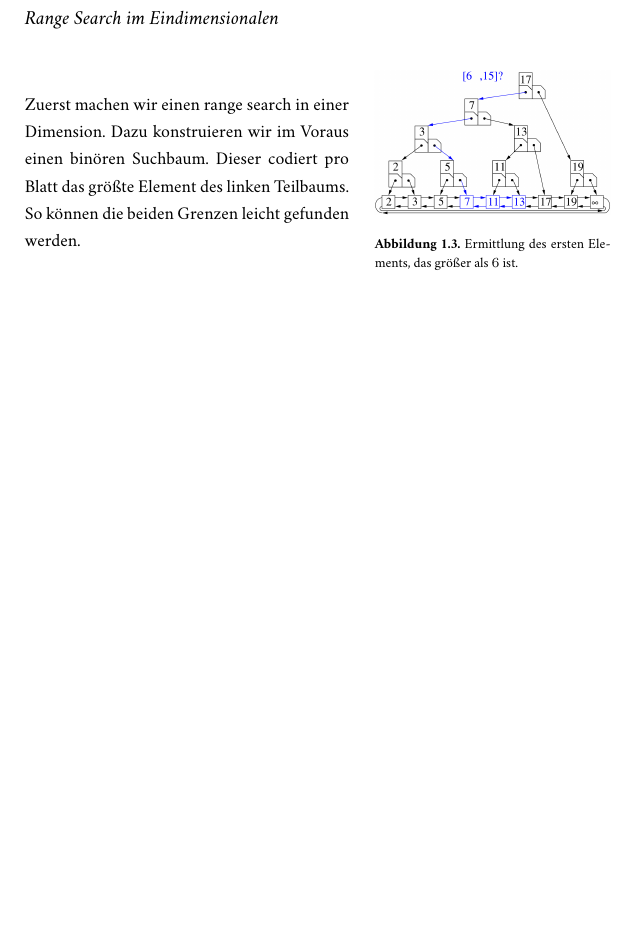
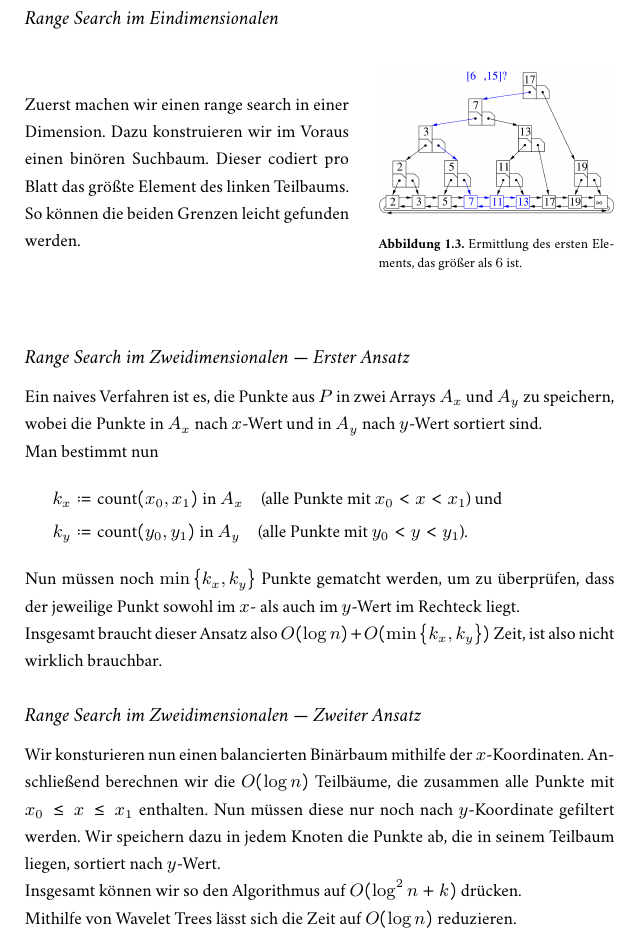
Before and after one commit to jens-ox/AlgoII-Skript, a LaTeX document (main.tex, which reads chapters/GeometricAlgorithms.tex): part of page 10 of 10, cut so that both start at the same text, the shorter picture padded with empty space. The pictures show the PDF file main.pdf that the author committed with the source.

Commit message:
VL12 fertig, Geometrische Algorithmen fertig

```diff
--- a/chapters/GeometricAlgorithms.tex
+++ b/chapters/GeometricAlgorithms.tex
@@ -247,3 +247,25 @@ Wir werden range counting in \( O(\log n) \) und range reporting in \( O(k+\log
   \end{figure}
   \vspace*{1em}
 \end{minipage}
+
+\subsection{Range Search im Zweidimensionalen --- Erster Ansatz}
+
+Ein naives Verfahren ist es, die Punkte aus \( P \) in zwei Arrays \( A_x \) und \( A_y \) zu speichern, wobei die Punkte in \( A_x \) nach \( x \)-Wert und in \( A_y \) nach \( y \)-Wert sortiert sind.
+
+Man bestimmt nun
+\begin{align*}
+  k_x &\coloneqq \text{count}(x_0,x_1) \text{ in } A_x \quad \text{(alle Punkte mit \( x_0 < x < x_1 \))} \text{ und} \\
+  k_y &\coloneqq \text{count}(y_0, y_1) \text{ in } A_y \quad \text{(alle Punkte mit \( y_0 < y < y_1 \))} \text{.}
+\end{align*}
+
+Nun müssen noch \( \min\left \{ k_x,k_y \right \} \) Punkte gematcht werden, um zu überprüfen, dass der jeweilige Punkt sowohl im \( x \)- als auch im \( y \)-Wert im Rechteck liegt.
+
+Insgesamt braucht dieser Ansatz also \( O(\log n) + O(\min\left \{ k_x,k_y \right \}) \) Zeit, ist also nicht wirklich brauchbar.
+
+\subsection{Range Search im Zweidimensionalen --- Zweiter Ansatz}
+
+Wir konsturieren nun einen balancierten Binärbaum mithilfe der \( x \)-Koordinaten. Anschließend berechnen wir die \( O(\log n) \) Teilbäume, die zusammen alle Punkte mit \( x_0 \leq x \leq x_1 \) enthalten. Nun müssen diese nur noch nach \( y \)-Koordinate gefiltert werden. Wir speichern dazu in jedem Knoten die Punkte ab, die in seinem Teilbaum liegen, sortiert nach \( y \)-Wert.
+
+Insgesamt können wir so den Algorithmus auf \( O(\log^2 n + k) \) drücken.
+
+Mithilfe von Wavelet Trees lässt sich die Zeit auf \( O(\log n) \) reduzieren.
```
Also changed, not shown: main.pdf.
